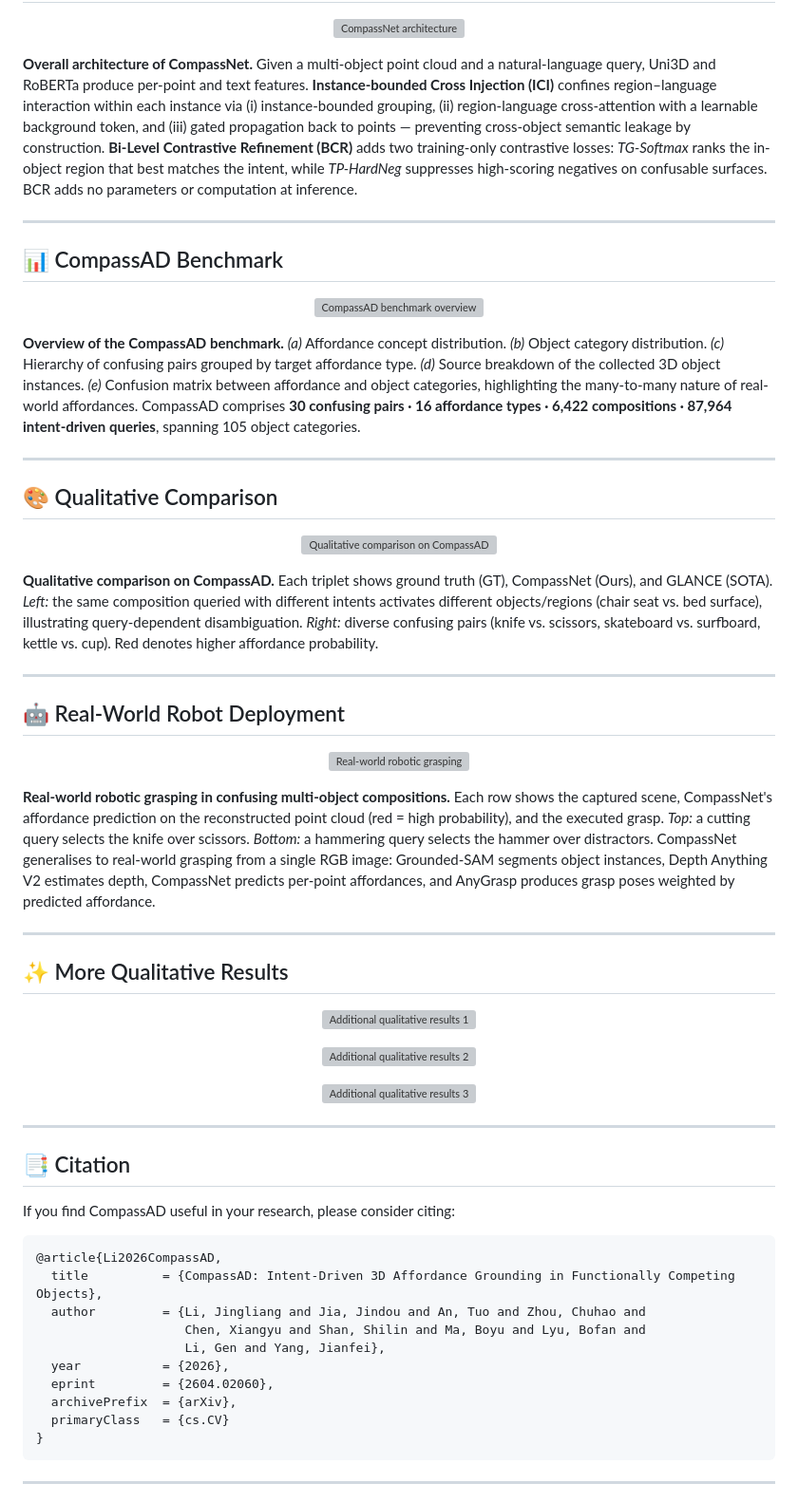
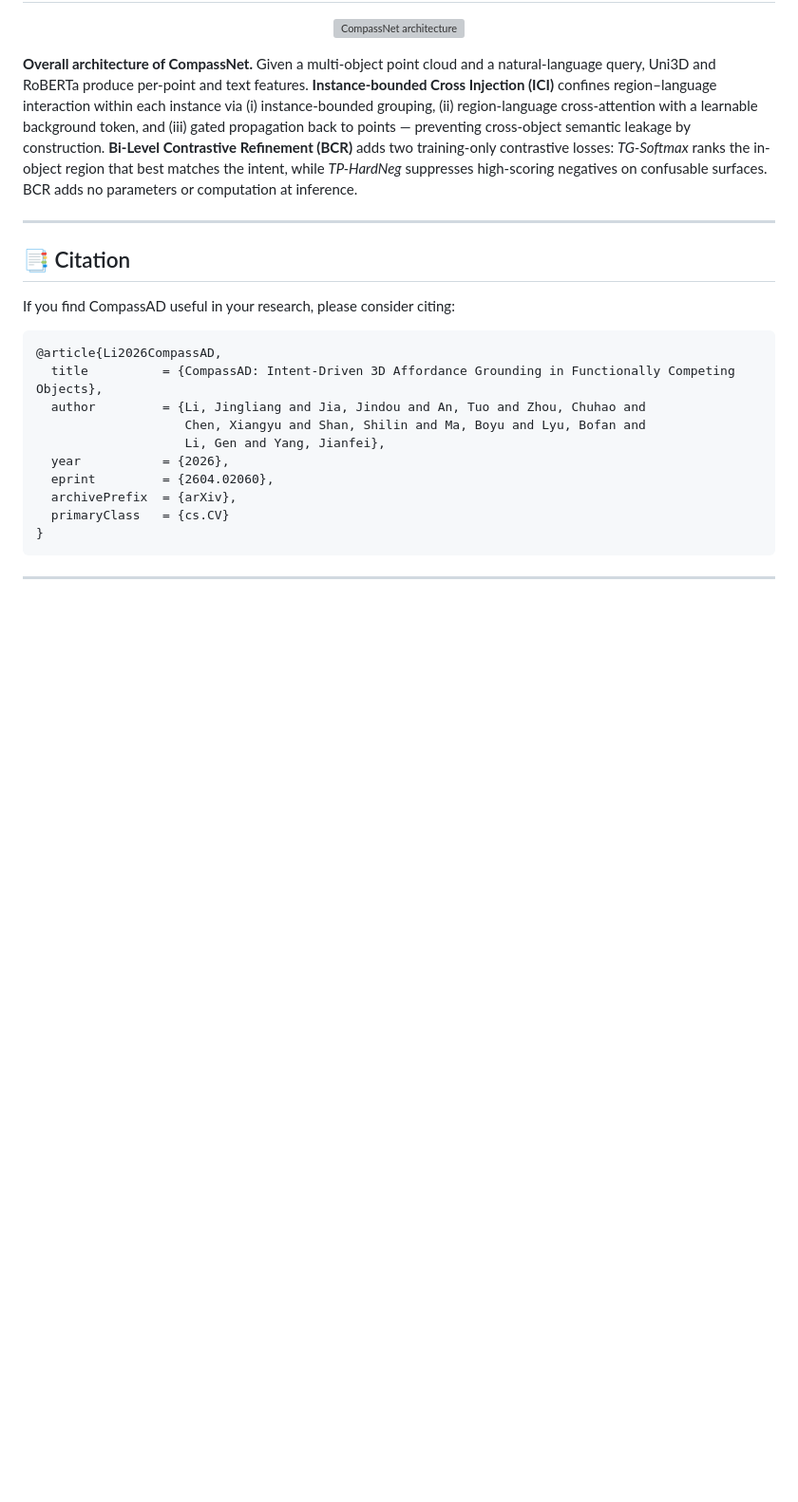
Before and after one commit to Lorenzo-0-0/CompassAD-Intent-Driven-3D-Affordance-Grounding-in-Functionally-Competing-Objects, a Markdown page: README.md, the part around the change. Shown at 95% size. Rendered like a GitHub page; blank space fills up the shorter version; grey boxes are pictures that could not be loaded.

Commit message:
Slim README: drop benchmark, qualitative, robot, more-results sections

```diff
--- a/README.md
+++ b/README.md
@@ -60,52 +60,6 @@
 
 ---
 
-## :bar_chart: CompassAD Benchmark
-
-<p align="center">
-  <img src="./images/dataset.png" alt="CompassAD benchmark overview" width="88%" />
-</p>
-
-**Overview of the CompassAD benchmark.** *(a)* Affordance concept distribution. *(b)* Object category distribution. *(c)* Hierarchy of confusing pairs grouped by target affordance type. *(d)* Source breakdown of the collected 3D object instances. *(e)* Confusion matrix between affordance and object categories, highlighting the many-to-many nature of real-world affordances. CompassAD comprises **30 confusing pairs · 16 affordance types · 6,422 compositions · 87,964 intent-driven queries**, spanning 105 object categories.
-
----
-
-## :art: Qualitative Comparison
-
-<p align="center">
-  <img src="./images/qualitative.png" alt="Qualitative comparison on CompassAD" width="88%" />
-</p>
-
-**Qualitative comparison on CompassAD.** Each triplet shows ground truth (GT), CompassNet (Ours), and GLANCE (SOTA). *Left:* the same composition queried with different intents activates different objects/regions (chair seat vs. bed surface), illustrating query-dependent disambiguation. *Right:* diverse confusing pairs (knife vs. scissors, skateboard vs. surfboard, kettle vs. cup). Red denotes higher affordance probability.
-
----
-
-## :robot: Real-World Robot Deployment
-
-<p align="center">
-  <img src="./images/robot.png" alt="Real-world robotic grasping" width="88%" />
-</p>
-
-**Real-world robotic grasping in confusing multi-object compositions.** Each row shows the captured scene, CompassNet's affordance prediction on the reconstructed point cloud (red = high probability), and the executed grasp. *Top:* a cutting query selects the knife over scissors. *Bottom:* a hammering query selects the hammer over distractors. CompassNet generalises to real-world grasping from a single RGB image: Grounded-SAM segments object instances, Depth Anything V2 estimates depth, CompassNet predicts per-point affordances, and AnyGrasp produces grasp poses weighted by predicted affordance.
-
----
-
-## :sparkles: More Qualitative Results
-
-<p align="center">
-  <img src="./images/more_results_1.png" alt="Additional qualitative results 1" width="88%" />
-</p>
-
-<p align="center">
-  <img src="./images/more_results_2.png" alt="Additional qualitative results 2" width="88%" />
-</p>
-
-<p align="center">
-  <img src="./images/more_results_3.png" alt="Additional qualitative results 3" width="88%" />
-</p>
-
----
-
 ## :bookmark_tabs: Citation
 
 If you find CompassAD useful in your research, please consider citing:
```
